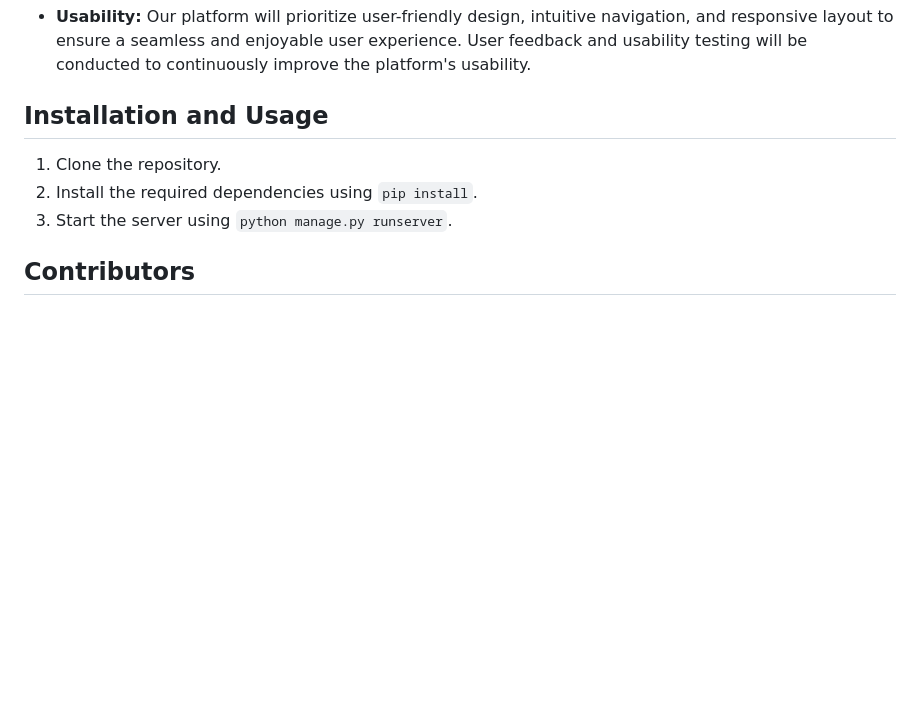
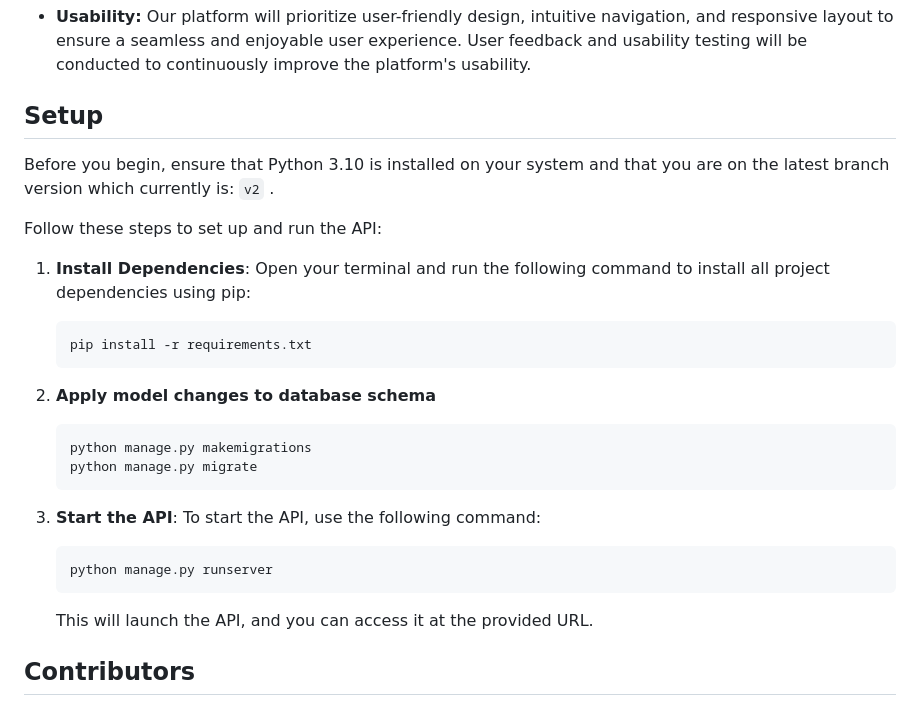
Before and after one commit to blog-blender/Back-end, a Markdown page: README.md, the part around the change. GitHub-like rendering; blank space fills up the shorter version.

````diff
--- a/README.md
+++ b/README.md
@@ -209,11 +209,33 @@ In today's digital age, social media has become a central part of our lives. How
 
 - **Usability:** Our platform will prioritize user-friendly design, intuitive navigation, and responsive layout to ensure a seamless and enjoyable user experience. User feedback and usability testing will be conducted to continuously improve the platform's usability.
 
-## Installation and Usage
+## Setup
 
-1. Clone the repository.
-2. Install the required dependencies using `pip install`.
-3. Start the server using `python manage.py runserver`.
+Before you begin, ensure that Python 3.10 is installed on your system and that you are on the latest branch version which currently is: ```v2``` .
+
+ Follow these steps to set up and run the API:
+
+1. **Install Dependencies**: Open your terminal and run the following command to install all project dependencies using pip:
+
+   ```bash
+   pip install -r requirements.txt
+   ```
+
+2. **Apply model changes to database schema**
+
+    ```bash
+    python manage.py makemigrations
+    python manage.py migrate
+    ```
+
+3. **Start the API**: To start the API, use the following command:
+
+    ```bash
+    python manage.py runserver
+    ```
+
+    This will launch the API, and you can access it at the provided URL.
+
 
 ## Contributors
 
````
